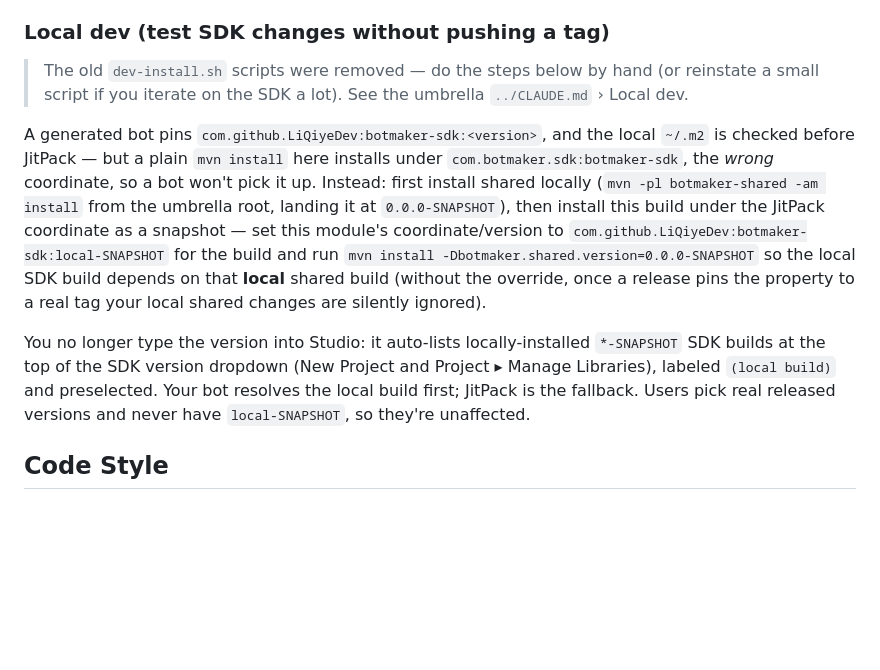
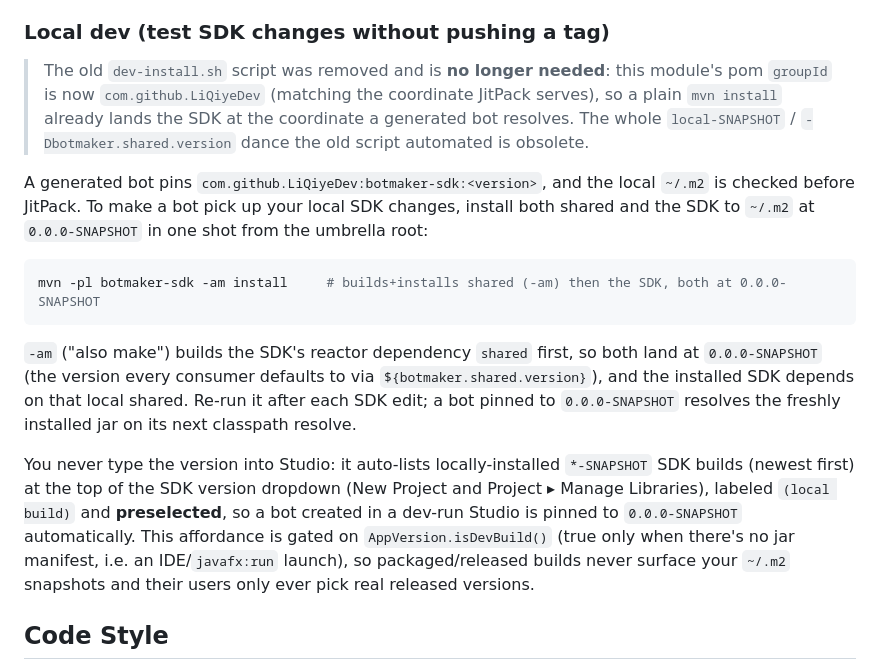
Before and after one commit to LiQiyeDev/botmaker-sdk, a Markdown page: CLAUDE.md, the part around the change. Rendered like a GitHub page; blank space fills up the shorter version.

Commit message:
docs: local SDK dev is now a plain `mvn install` (groupId fixed)
The SDK pom groupId is already com.github.LiQiyeDev, so `mvn install` lands the
SDK at the coordinate a generated bot resolves — the old dev-install.sh /
local-SNAPSHOT / -Dbotmaker.shared.version flow is obsolete. Documents the
`mvn -pl botmaker-sdk -am install` workflow and how Studio auto-preselects the
local 0.0.0-SNAPSHOT for new bots.

Co-Authored-By: Claude Opus 4.8 <noreply@anthropic.com>
Claude-Session: https://claude.ai/code/session_013KFrDQfmHGgwN493fnWLk2

````diff
--- a/CLAUDE.md
+++ b/CLAUDE.md
@@ -39,23 +39,30 @@ releases are cut from the umbrella with `../release.sh`.
 
 ### Local dev (test SDK changes without pushing a tag)
 
-> The old `dev-install.sh` scripts were removed — do the steps below by hand (or reinstate a small script if
-> you iterate on the SDK a lot). See the umbrella `../CLAUDE.md` › Local dev.
+> The old `dev-install.sh` script was removed and is **no longer needed**: this module's pom `groupId` is now
+> `com.github.LiQiyeDev` (matching the coordinate JitPack serves), so a plain `mvn install` already lands the
+> SDK at the coordinate a generated bot resolves. The whole `local-SNAPSHOT` / `-Dbotmaker.shared.version`
+> dance the old script automated is obsolete.
 
 A generated bot pins `com.github.LiQiyeDev:botmaker-sdk:<version>`, and the local `~/.m2` is checked before
-JitPack — but a plain `mvn install` here installs under `com.botmaker.sdk:botmaker-sdk`, the *wrong*
-coordinate, so a bot won't pick it up. Instead: first install shared locally (`mvn -pl botmaker-shared -am
-install` from the umbrella root, landing it at `0.0.0-SNAPSHOT`), then install this build under the JitPack
-coordinate as a snapshot — set this module's coordinate/version to
-`com.github.LiQiyeDev:botmaker-sdk:local-SNAPSHOT` for the build and run
-`mvn install -Dbotmaker.shared.version=0.0.0-SNAPSHOT` so the local SDK build depends on that **local** shared
-build (without the override, once a release pins the property to a real tag your local shared changes are
-silently ignored).
+JitPack. To make a bot pick up your local SDK changes, install both shared and the SDK to `~/.m2` at
+`0.0.0-SNAPSHOT` in one shot from the umbrella root:
 
-You no longer type the version into Studio: it auto-lists locally-installed `*-SNAPSHOT` SDK builds at the top
-of the SDK version dropdown (New Project and Project ▸ Manage Libraries), labeled `(local build)` and
-preselected. Your bot resolves the local build first; JitPack is the fallback. Users pick real released
-versions and never have `local-SNAPSHOT`, so they're unaffected.
+```bash
+mvn -pl botmaker-sdk -am install     # builds+installs shared (-am) then the SDK, both at 0.0.0-SNAPSHOT
+```
+
+`-am` ("also make") builds the SDK's reactor dependency `shared` first, so both land at `0.0.0-SNAPSHOT`
+(the version every consumer defaults to via `${botmaker.shared.version}`), and the installed SDK depends on
+that local shared. Re-run it after each SDK edit; a bot pinned to `0.0.0-SNAPSHOT` resolves the freshly
+installed jar on its next classpath resolve.
+
+You never type the version into Studio: it auto-lists locally-installed `*-SNAPSHOT` SDK builds (newest
+first) at the top of the SDK version dropdown (New Project and Project ▸ Manage Libraries), labeled
+`(local build)` and **preselected**, so a bot created in a dev-run Studio is pinned to `0.0.0-SNAPSHOT`
+automatically. This affordance is gated on `AppVersion.isDevBuild()` (true only when there's no jar
+manifest, i.e. an IDE/`javafx:run` launch), so packaged/released builds never surface your `~/.m2` snapshots
+and their users only ever pick real released versions.
 
 ## Code Style
 
````
